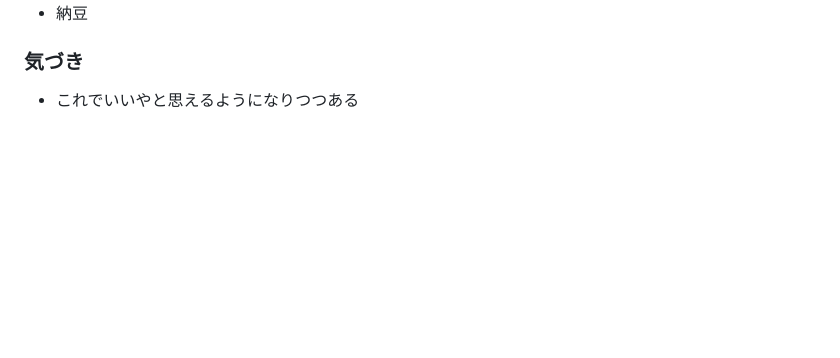
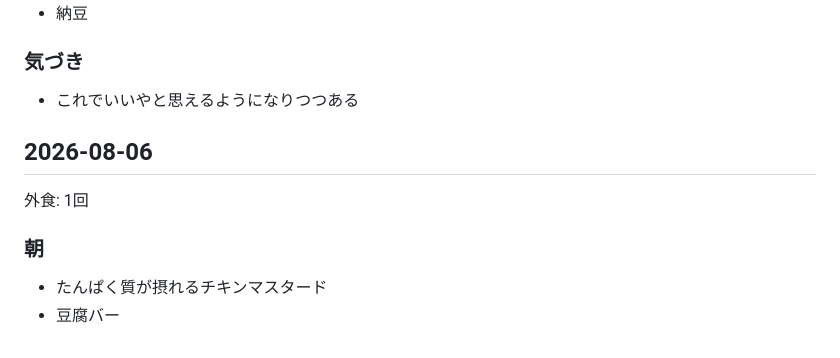
Before and after one commit to baker1129/health-project, a Markdown page: logs/lifestyle/meals.md, the part around the change. Drawn GitHub-style; blank space fills up the shorter version.

Commit message:
Update 食事 for 2026-08-06

```diff
--- a/logs/lifestyle/meals.md
+++ b/logs/lifestyle/meals.md
@@ -1865,3 +1865,10 @@
 
 ### 気づき
 - これでいいやと思えるようになりつつある
+
+## 2026-08-06
+外食: 1回
+
+### 朝
+- たんぱく質が摂れるチキンマスタード
+- 豆腐バー
```
